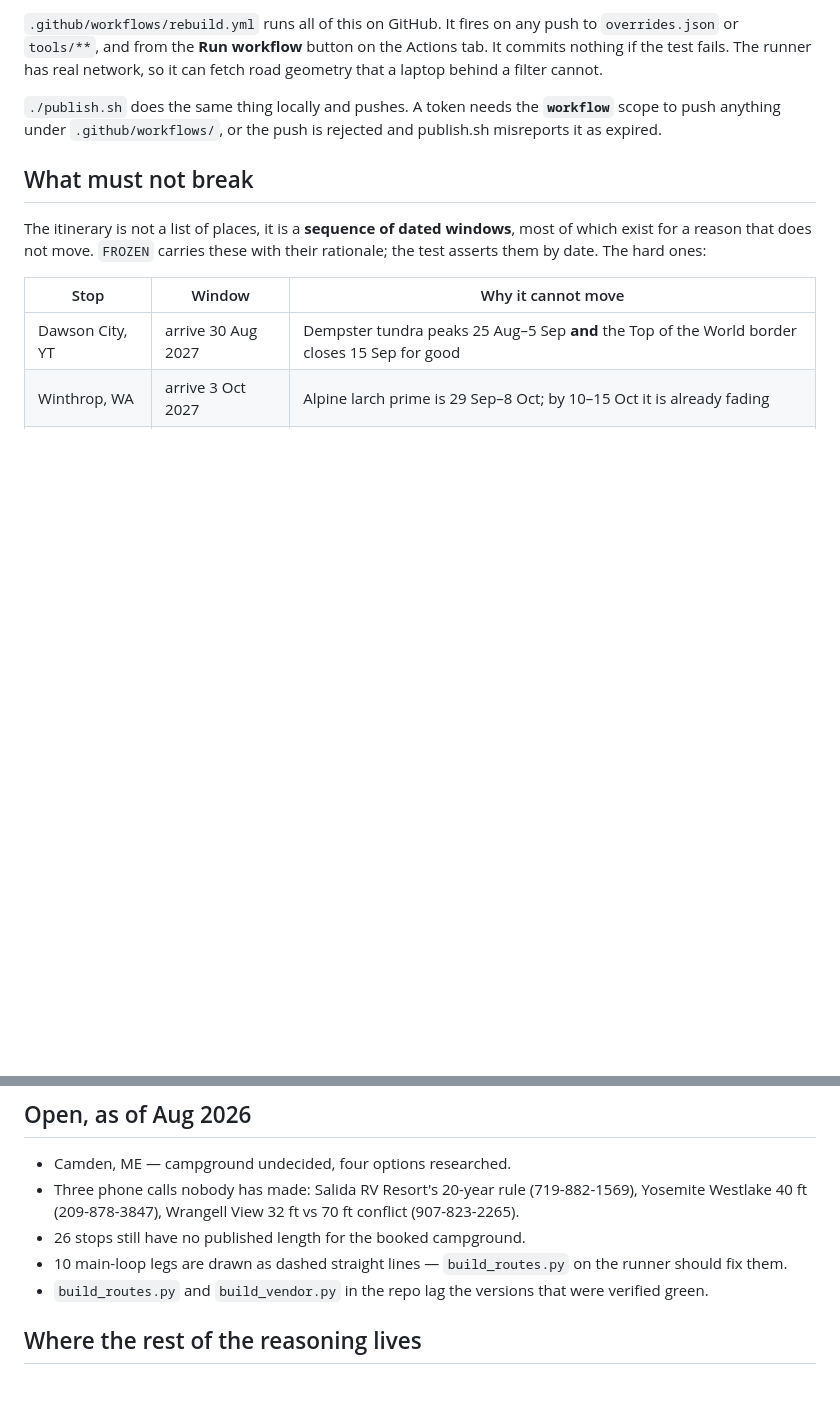
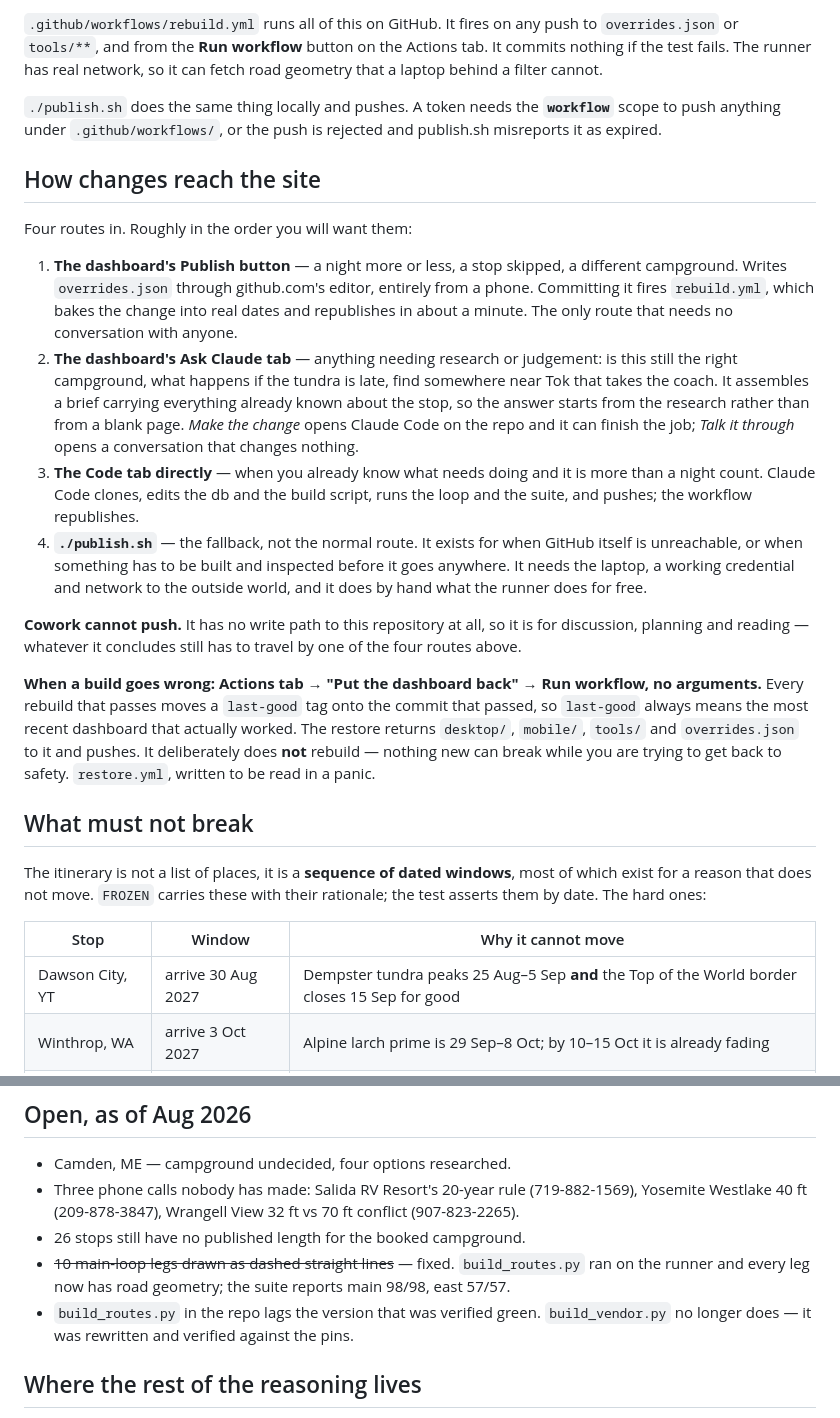
Before and after one commit to lluisitu/alaska-trip, a Markdown page: CLAUDE.md, 2 parts joined by grey strips. Drawn GitHub-style; blank space fills up the shorter version.

Commit message:
CLAUDE.md: how changes actually reach the site
Four routes in, written in the order they are wanted rather than the order they
were built: the Publish button for a night or a campground, the Ask Claude tab
for anything needing research, the Code tab when the work is already understood,
and publish.sh explicitly as the fallback for when GitHub is unreachable — not
the normal route, which is how it had been read.

States plainly that Cowork cannot push. It has no write path to this repository,
so it is for discussion and reading, and anything it concludes still has to
travel by one of the other routes.

Also records the rollback, and corrects two entries under Open that the runner
has since disproved: every leg now has road geometry (98/98 and 57/57), and
build_vendor.py no longer lags a verified version, having been rewritten and
checked against the pins.

Co-Authored-By: Claude Opus 5 (1M context) <noreply@anthropic.com>

```diff
--- a/CLAUDE.md
+++ b/CLAUDE.md
@@ -56,6 +56,36 @@ filter cannot.
 `./publish.sh` does the same thing locally and pushes. A token needs the **`workflow`** scope to push
 anything under `.github/workflows/`, or the push is rejected and publish.sh misreports it as expired.
 
+## How changes reach the site
+
+Four routes in. Roughly in the order you will want them:
+
+1. **The dashboard's Publish button** — a night more or less, a stop skipped, a different campground.
+   Writes `overrides.json` through github.com's editor, entirely from a phone. Committing it fires
+   `rebuild.yml`, which bakes the change into real dates and republishes in about a minute. The only
+   route that needs no conversation with anyone.
+2. **The dashboard's Ask Claude tab** — anything needing research or judgement: is this still the
+   right campground, what happens if the tundra is late, find somewhere near Tok that takes the coach.
+   It assembles a brief carrying everything already known about the stop, so the answer starts from
+   the research rather than from a blank page. *Make the change* opens Claude Code on the repo and it
+   can finish the job; *Talk it through* opens a conversation that changes nothing.
+3. **The Code tab directly** — when you already know what needs doing and it is more than a night
+   count. Claude Code clones, edits the db and the build script, runs the loop and the suite, and
+   pushes; the workflow republishes.
+4. **`./publish.sh`** — the fallback, not the normal route. It exists for when GitHub itself is
+   unreachable, or when something has to be built and inspected before it goes anywhere. It needs the
+   laptop, a working credential and network to the outside world, and it does by hand what the runner
+   does for free.
+
+**Cowork cannot push.** It has no write path to this repository at all, so it is for discussion,
+planning and reading — whatever it concludes still has to travel by one of the four routes above.
+
+**When a build goes wrong: Actions tab → "Put the dashboard back" → Run workflow, no arguments.**
+Every rebuild that passes moves a `last-good` tag onto the commit that passed, so `last-good` always
+means the most recent dashboard that actually worked. The restore returns `desktop/`, `mobile/`,
+`tools/` and `overrides.json` to it and pushes. It deliberately does **not** rebuild — nothing new
+can break while you are trying to get back to safety. `restore.yml`, written to be read in a panic.
+
 ## What must not break
 
 The itinerary is not a list of places, it is a **sequence of dated windows**, most of which exist for
@@ -112,9 +142,10 @@ shift several days. A change that crosses a hard anchor should fail loudly, not
 - Three phone calls nobody has made: Salida RV Resort's 20-year rule (719-882-1569), Yosemite
   Westlake 40 ft (209-878-3847), Wrangell View 32 ft vs 70 ft conflict (907-823-2265).
 - 26 stops still have no published length for the booked campground.
-- 10 main-loop legs are drawn as dashed straight lines — `build_routes.py` on the runner should fix
-  them.
-- `build_routes.py` and `build_vendor.py` in the repo lag the versions that were verified green.
+- ~~10 main-loop legs drawn as dashed straight lines~~ — fixed. `build_routes.py` ran on the runner
+  and every leg now has road geometry; the suite reports main 98/98, east 57/57.
+- `build_routes.py` in the repo lags the version that was verified green. `build_vendor.py` no longer
+  does — it was rewritten and verified against the pins.
 
 ## Where the rest of the reasoning lives
 
```
